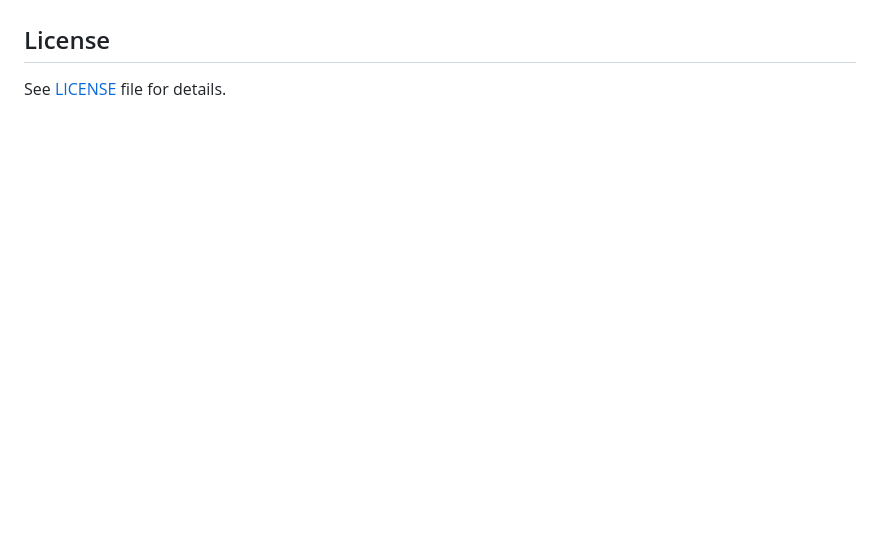
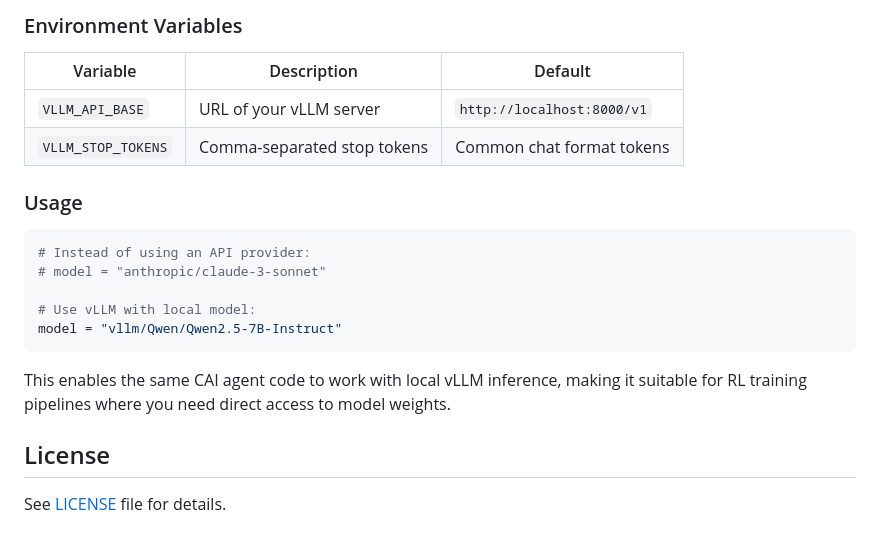
Before and after one commit to Ice-Citron/RL-Iterate-London-Hackathon, a Markdown page: README.md, the part around one of its changes. Rendered like a GitHub page; blank space fills up the shorter version.

Commit message:
updated readme with vllm local model patch

````diff
--- a/README.md
+++ b/README.md
@@ -176,3 +247,22 @@ When adding new tools:
+### Environment Variables
+
+| Variable | Description | Default |
+|----------|-------------|---------|
+| `VLLM_API_BASE` | URL of your vLLM server | `http://localhost:8000/v1` |
+| `VLLM_STOP_TOKENS` | Comma-separated stop tokens | Common chat format tokens |
+
+### Usage
+
+```python
+# Instead of using an API provider:
+# model = "anthropic/claude-3-sonnet"
+
+# Use vLLM with local model:
+model = "vllm/Qwen/Qwen2.5-7B-Instruct"
+```
+
+This enables the same CAI agent code to work with local vLLM inference, making it suitable for RL training pipelines where you need direct access to model weights.
+
 ## License
 
 See [LICENSE](LICENSE) file for details.
````
Also changed, not shown: other parts of README.md (+71 -0 lines).
